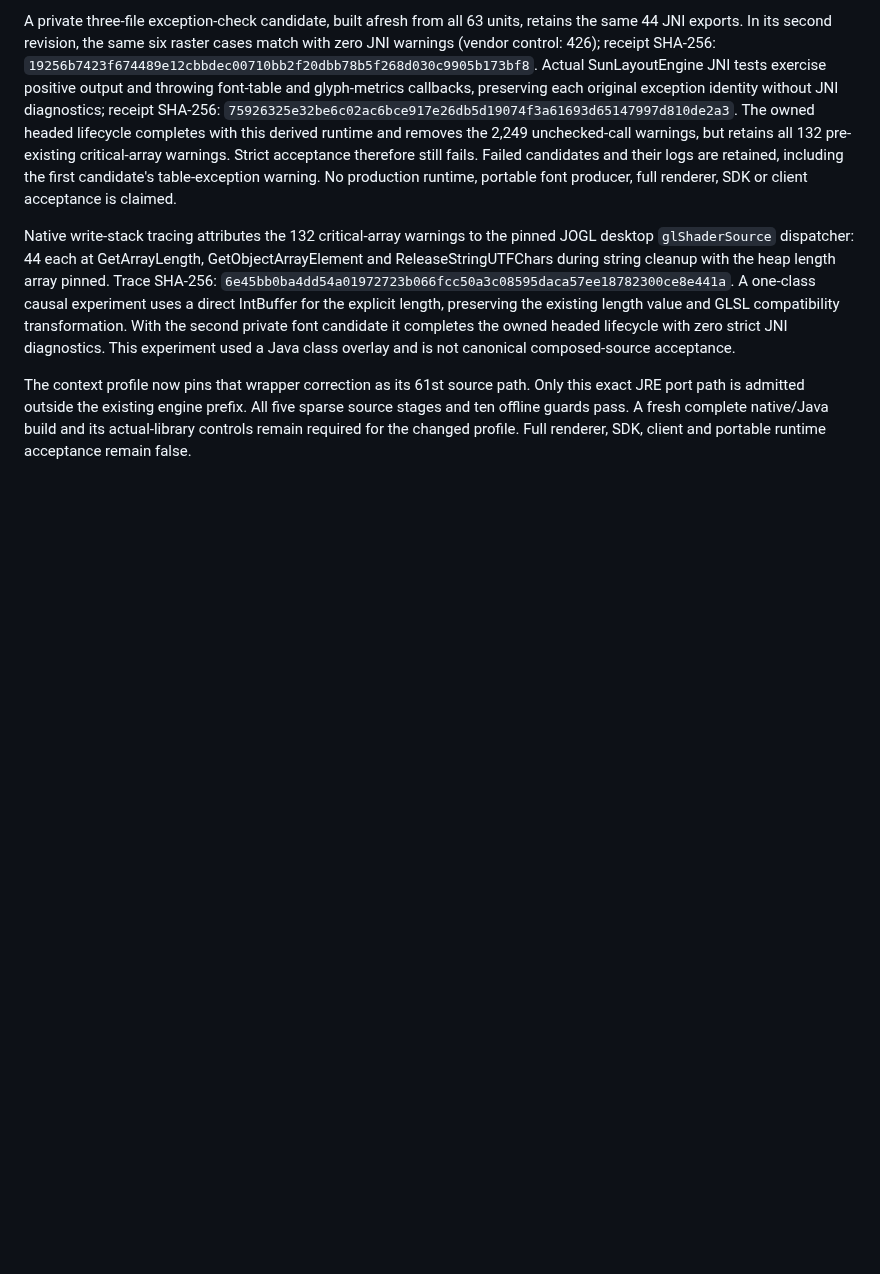
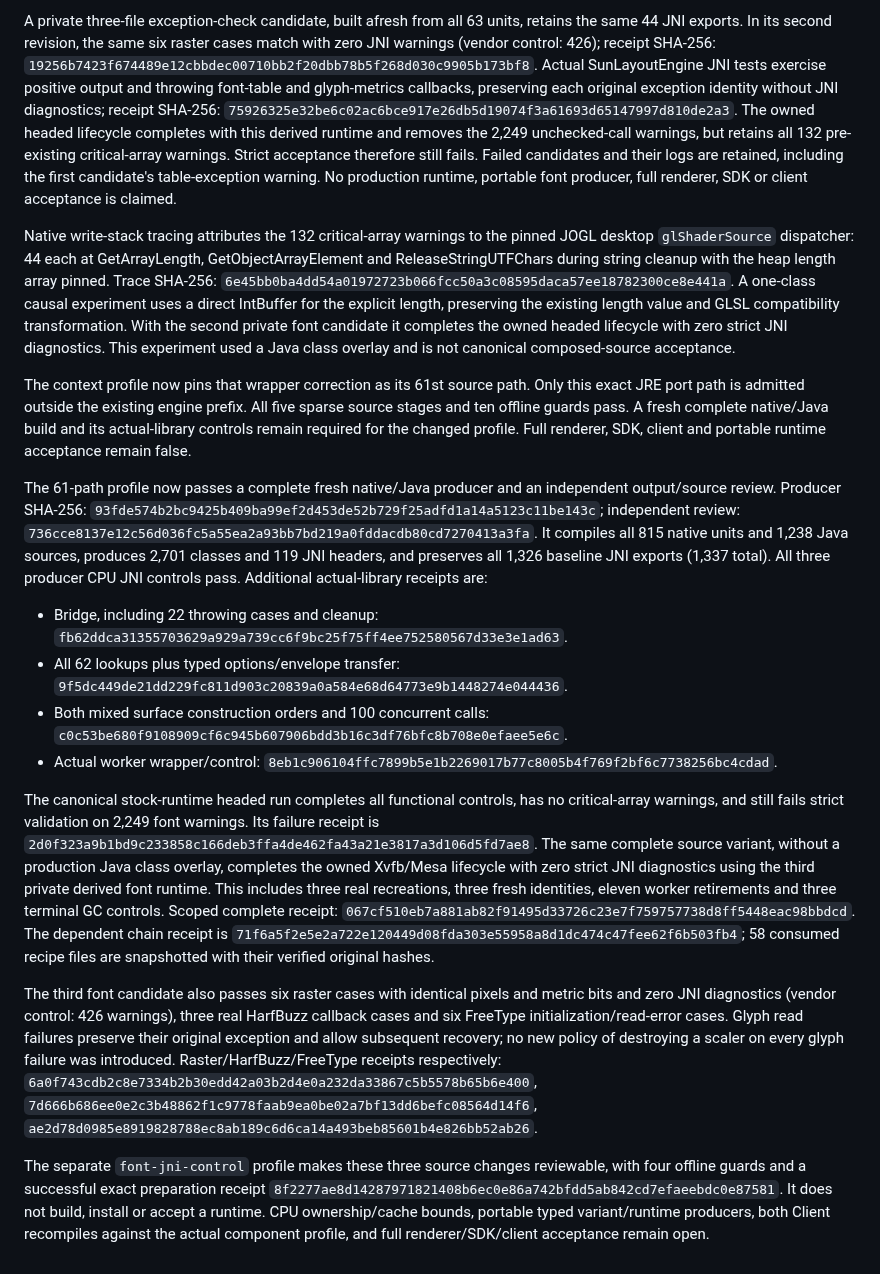
Before and after one commit to jonathanagustin/uds-k3d-takserver, a Markdown page: takx/kernel-render-context/QUALIFICATION.md, the part around the change. Rendered like a GitHub page; blank space fills up the shorter version.

Commit message:
docs: record complete variant strict JNI experiment

```diff
--- a/takx/kernel-render-context/QUALIFICATION.md
+++ b/takx/kernel-render-context/QUALIFICATION.md
@@ -455,3 +455,53 @@ Only this exact JRE port path is admitted outside the existing engine prefix.
 All five sparse source stages and ten offline guards pass. A fresh complete
 native/Java build and its actual-library controls remain required for the changed
 profile. Full renderer, SDK, client and portable runtime acceptance remain false.
+
+
+The 61-path profile now passes a complete fresh native/Java producer and an
+independent output/source review. Producer SHA-256:
+`93fde574b2bc9425b409ba99ef2d453de52b729f25adfd1a14a5123c11be143c`;
+independent review:
+`736cce8137e12c56d036fc5a55ea2a93bb7bd219a0fddacdb80cd7270413a3fa`.
+It compiles all 815 native units and 1,238 Java sources, produces 2,701 classes and
+119 JNI headers, and preserves all 1,326 baseline JNI exports (1,337 total).
+All three producer CPU JNI controls pass. Additional actual-library receipts are:
+
+- Bridge, including 22 throwing cases and cleanup:
+  `fb62ddca31355703629a929a739cc6f9bc25f75ff4ee752580567d33e3e1ad63`.
+- All 62 lookups plus typed options/envelope transfer:
+  `9f5dc449de21dd229fc811d903c20839a0a584e68d64773e9b1448274e044436`.
+- Both mixed surface construction orders and 100 concurrent calls:
+  `c0c53be680f9108909cf6c945b607906bdd3b16c3df76bfc8b708e0efaee5e6c`.
+- Actual worker wrapper/control:
+  `8eb1c906104ffc7899b5e1b2269017b77c8005b4f769f2bf6c7738256bc4cdad`.
+
+The canonical stock-runtime headed run completes all functional controls, has no
+critical-array warnings, and still fails strict validation on 2,249 font warnings.
+Its failure receipt is
+`2d0f323a9b1bd9c233858c166deb3ffa4de462fa43a21e3817a3d106d5fd7ae8`.
+The same complete source variant, without a production Java class overlay,
+completes the owned Xvfb/Mesa lifecycle with zero strict JNI diagnostics using the
+third private derived font runtime. This includes three real recreations, three
+fresh identities, eleven worker retirements and three terminal GC controls.
+Scoped complete receipt:
+`067cf510eb7a881ab82f91495d33726c23e7f759757738d8ff5448eac98bbdcd`.
+The dependent chain receipt is
+`71f6a5f2e5e2a722e120449d08fda303e55958a8d1dc474c47fee62f6b503fb4`;
+58 consumed recipe files are snapshotted with their verified original hashes.
+
+The third font candidate also passes six raster cases with identical pixels and
+metric bits and zero JNI diagnostics (vendor control: 426 warnings), three real
+HarfBuzz callback cases and six FreeType initialization/read-error cases. Glyph
+read failures preserve their original exception and allow subsequent recovery;
+no new policy of destroying a scaler on every glyph failure was introduced.
+Raster/HarfBuzz/FreeType receipts respectively:
+`6a0f743cdb2c8e7334b2b30edd42a03b2d4e0a232da33867c5b5578b65b6e400`,
+`7d666b686ee0e2c3b48862f1c9778faab9ea0be02a7bf13dd6befc08564d14f6`,
+`ae2d78d0985e8919828788ec8ab189c6d6ca14a493beb85601b4e826bb52ab26`.
+
+The separate `font-jni-control` profile makes these three source changes
+reviewable, with four offline guards and a successful exact preparation receipt
+`8f2277ae8d14287971821408b6ec0e86a742bfdd5ab842cd7efaeebdc0e87581`.
+It does not build, install or accept a runtime. CPU ownership/cache bounds,
+portable typed variant/runtime producers, both Client recompiles against the
+actual component profile, and full renderer/SDK/client acceptance remain open.
```
